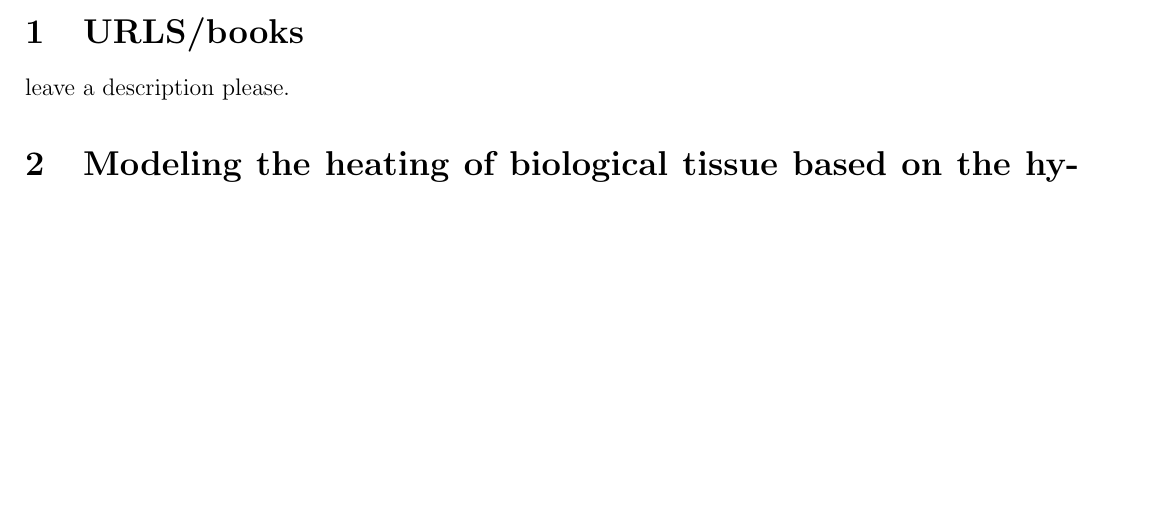
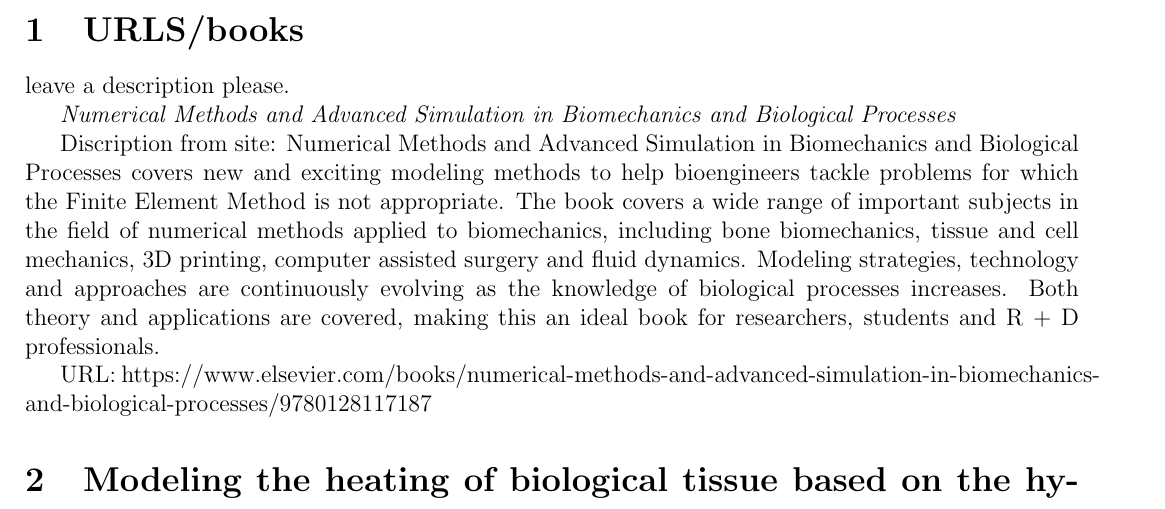
Before and after one commit to dhuantes1117/CranwellHuantesProposal, a LaTeX document (resources/sources/sources.tex): part of the page, cut so that both start at the same text, the shorter picture padded with empty space. Compiled offline with pdfLaTeX.

Commit message:
Added one book to list

```diff
--- a/resources/sources/sources.tex
+++ b/resources/sources/sources.tex
@@ -17,6 +17,12 @@
 \maketitle
 \section{URLS/books}
 leave a description please.
+
+\textit{Numerical Methods and Advanced Simulation in Biomechanics and Biological Processes}
+
+Discription from site: Numerical Methods and Advanced Simulation in Biomechanics and Biological Processes covers new and exciting modeling methods to help bioengineers tackle problems for which the Finite Element Method is not appropriate. The book covers a wide range of important subjects in the field of numerical methods applied to biomechanics, including bone biomechanics, tissue and cell mechanics, 3D printing, computer assisted surgery and fluid dynamics. Modeling strategies, technology and approaches are continuously evolving as the knowledge of biological processes increases. Both theory and applications are covered, making this an ideal book for researchers, students and R + D professionals.
+
+URL: https://www.elsevier.com/books/numerical-methods-and-advanced-simulation-in-biomechanics-and-biological-processes/9780128117187
 \section{Modeling the heating of biological tissue based on the hyperbolic heat transfer equation}
 Possible heat transfer equation for tissue
 https://www.sciencedirect.com/science/article/pii/S0895717709001605
```
Also changed, not shown: resources/sources/sources.pdf (added).
